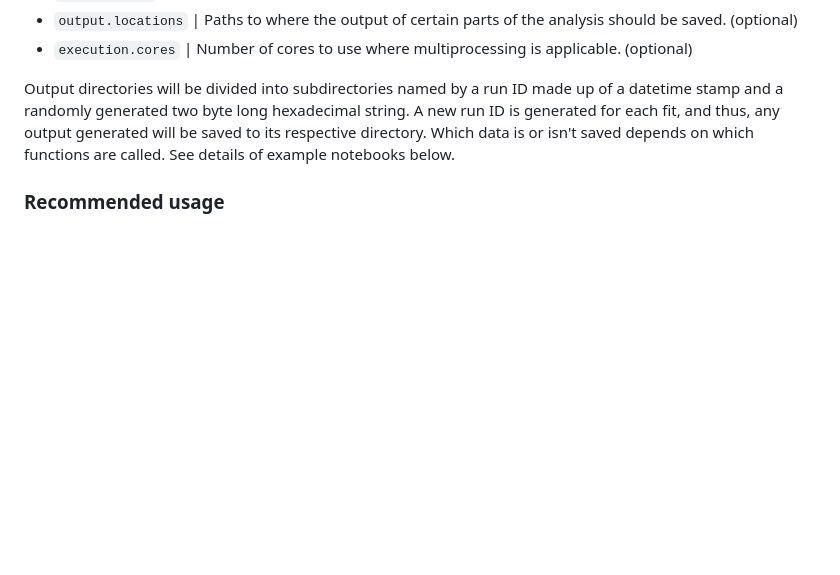
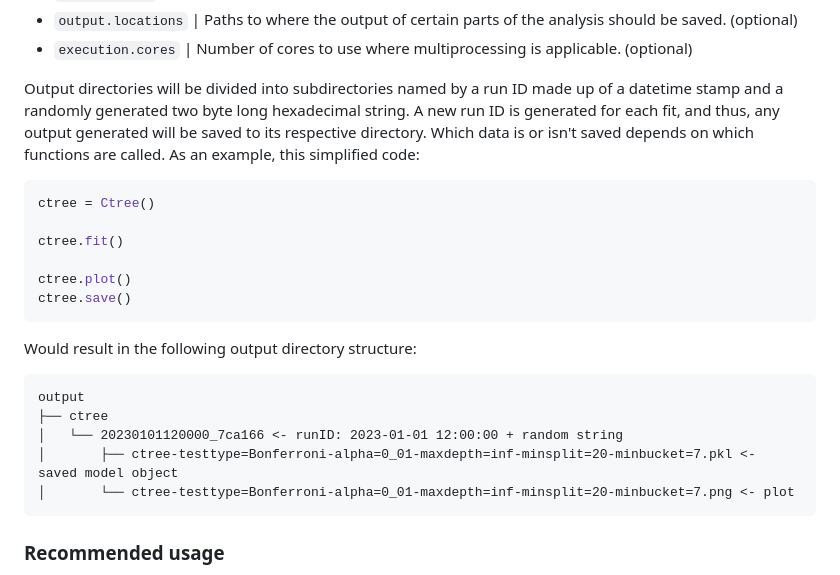
Before and after one commit to denniswiersma/internship, a Markdown page: README.md, the part around the change. GitHub-like rendering; blank space fills up the shorter version.

Commit message:
added output structure example

````diff
--- a/README.md
+++ b/README.md
@@ -42,7 +42,27 @@ Make sure the data you provide follows this format. See example below.
 
 Output directories will be divided into subdirectories named by a run ID made up of a datetime stamp and a randomly generated two byte long hexadecimal string.
 A new run ID is generated for each fit, and thus, any output generated will be saved to its respective directory.
-Which data is or isn't saved depends on which functions are called. See details of example notebooks below.
+Which data is or isn't saved depends on which functions are called. As an example, this simplified code:
+
+```python
+ctree = Ctree()
+
+ctree.fit()
+
+ctree.plot()
+ctree.save()
+```
+
+Would result in the following output directory structure:
+
+```
+output
+├── ctree
+│   └── 20230101120000_7ca166 <- runID: 2023-01-01 12:00:00 + random string
+│       ├── ctree-testtype=Bonferroni-alpha=0_01-maxdepth=inf-minsplit=20-minbucket=7.pkl <- saved model object
+│       └── ctree-testtype=Bonferroni-alpha=0_01-maxdepth=inf-minsplit=20-minbucket=7.png <- plot
+```
+
 
 ### Recommended usage
 Code contained in the `/ml/` directory may be viewed as library code, and can therefore be called by user made scripts.
````
